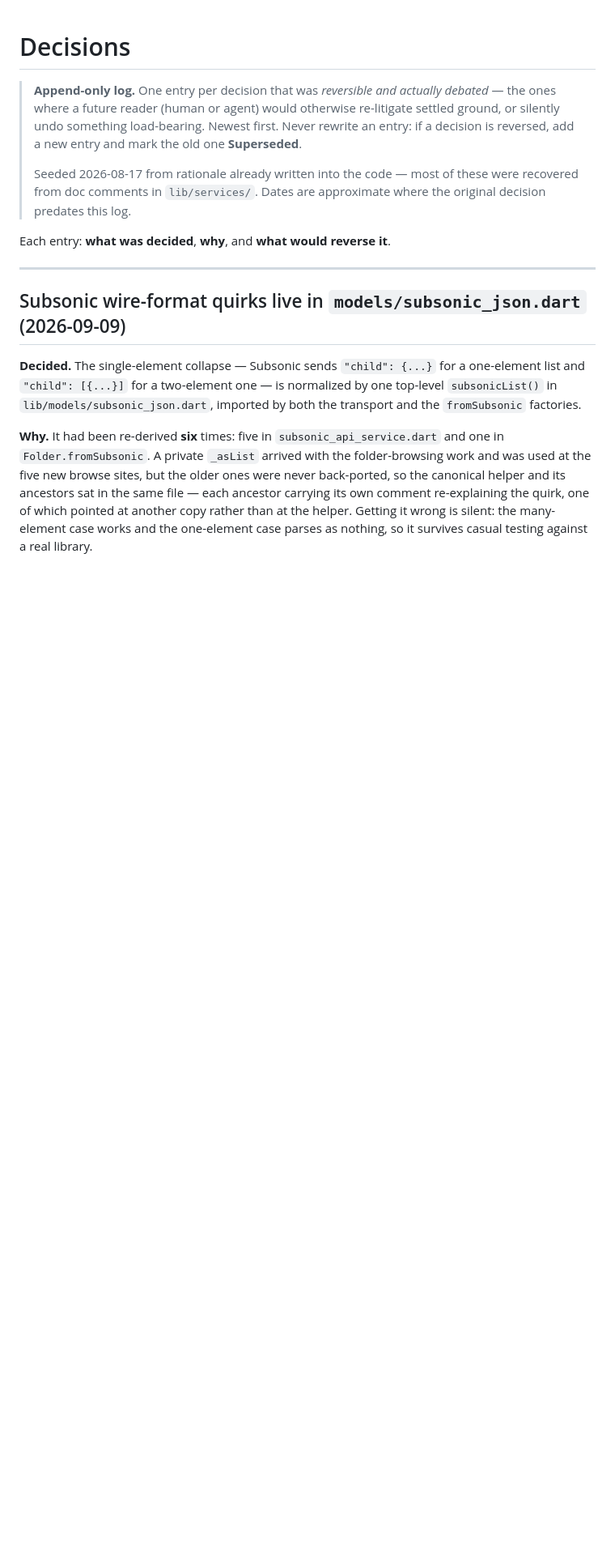
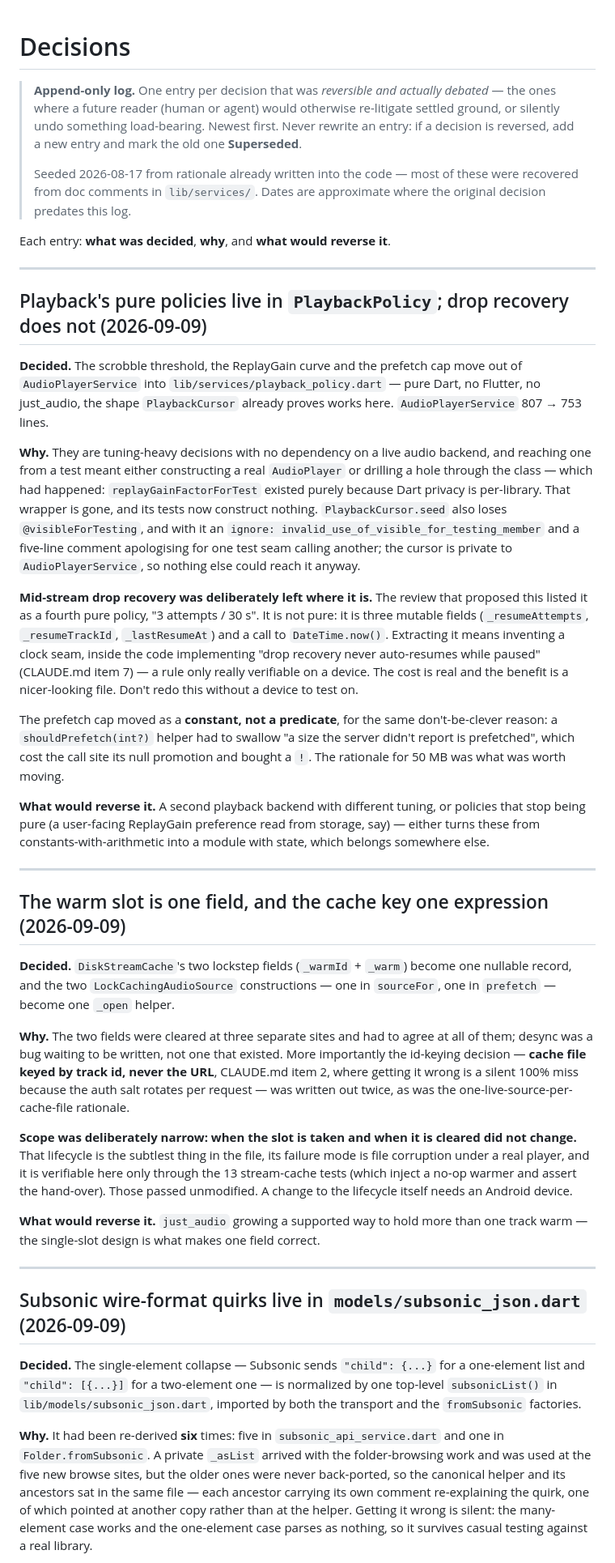
Before and after one commit to Raposo06/Anywhere-Music-Player, a Markdown page: docs/decisions.md, the part around the change. Shown at 81% size. Drawn GitHub-style; blank space fills up the shorter version.

Commit message:
docs: record the playback policy split and the warm-slot narrowing
Co-Authored-By: Claude Opus 5 <noreply@anthropic.com>

```diff
--- a/docs/decisions.md
+++ b/docs/decisions.md
@@ -11,6 +11,69 @@
 > where the original decision predates this log.
 
 Each entry: **what was decided**, **why**, and **what would reverse it**.
+
+---
+
+## Playback's pure policies live in `PlaybackPolicy`; drop recovery does not (2026-09-09)
+
+**Decided.** The scrobble threshold, the ReplayGain curve and the prefetch cap
+move out of `AudioPlayerService` into `lib/services/playback_policy.dart` —
+pure Dart, no Flutter, no just_audio, the shape `PlaybackCursor` already
+proves works here. `AudioPlayerService` 807 → 753 lines.
+
+**Why.** They are tuning-heavy decisions with no dependency on a live audio
+backend, and reaching one from a test meant either constructing a real
+`AudioPlayer` or drilling a hole through the class — which had happened:
+`replayGainFactorForTest` existed purely because Dart privacy is per-library.
+That wrapper is gone, and its tests now construct nothing. `PlaybackCursor.seed`
+also loses `@visibleForTesting`, and with it an
+`ignore: invalid_use_of_visible_for_testing_member` and a five-line comment
+apologising for one test seam calling another; the cursor is private to
+`AudioPlayerService`, so nothing else could reach it anyway.
+
+**Mid-stream drop recovery was deliberately left where it is.** The review that
+proposed this listed it as a fourth pure policy, "3 attempts / 30 s". It is not
+pure: it is three mutable fields (`_resumeAttempts`, `_resumeTrackId`,
+`_lastResumeAt`) and a call to `DateTime.now()`. Extracting it means inventing
+a clock seam, inside the code implementing "drop recovery never auto-resumes
+while paused" (CLAUDE.md item 7) — a rule only really verifiable on a device.
+The cost is real and the benefit is a nicer-looking file. Don't redo this
+without a device to test on.
+
+The prefetch cap moved as a **constant, not a predicate**, for the same
+don't-be-clever reason: a `shouldPrefetch(int?)` helper had to swallow "a size
+the server didn't report is prefetched", which cost the call site its null
+promotion and bought a `!`. The rationale for 50 MB was what was worth moving.
+
+**What would reverse it.** A second playback backend with different tuning, or
+policies that stop being pure (a user-facing ReplayGain preference read from
+storage, say) — either turns these from constants-with-arithmetic into a
+module with state, which belongs somewhere else.
+
+---
+
+## The warm slot is one field, and the cache key one expression (2026-09-09)
+
+**Decided.** `DiskStreamCache`'s two lockstep fields (`_warmId` + `_warm`)
+become one nullable record, and the two `LockCachingAudioSource` constructions
+— one in `sourceFor`, one in `prefetch` — become one `_open` helper.
+
+**Why.** The two fields were cleared at three separate sites and had to agree
+at all of them; desync was a bug waiting to be written, not one that existed.
+More importantly the id-keying decision — **cache file keyed by track id,
+never the URL**, CLAUDE.md item 2, where getting it wrong is a silent 100% miss
+because the auth salt rotates per request — was written out twice, as was the
+one-live-source-per-cache-file rationale.
+
+**Scope was deliberately narrow: when the slot is taken and when it is cleared
+did not change.** That lifecycle is the subtlest thing in the file, its failure
+mode is file corruption under a real player, and it is verifiable here only
+through the 13 stream-cache tests (which inject a no-op warmer and assert the
+hand-over). Those passed unmodified. A change to the lifecycle itself needs an
+Android device.
+
+**What would reverse it.** `just_audio` growing a supported way to hold more
+than one track warm — the single-slot design is what makes one field correct.
 
 ---
 
```
Also changed, not shown: docs/overview.md (+3 -2 lines).
